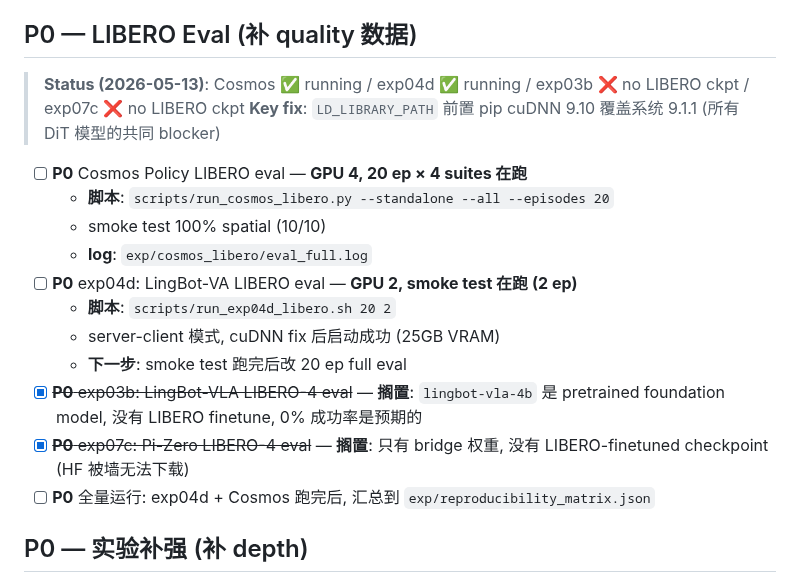
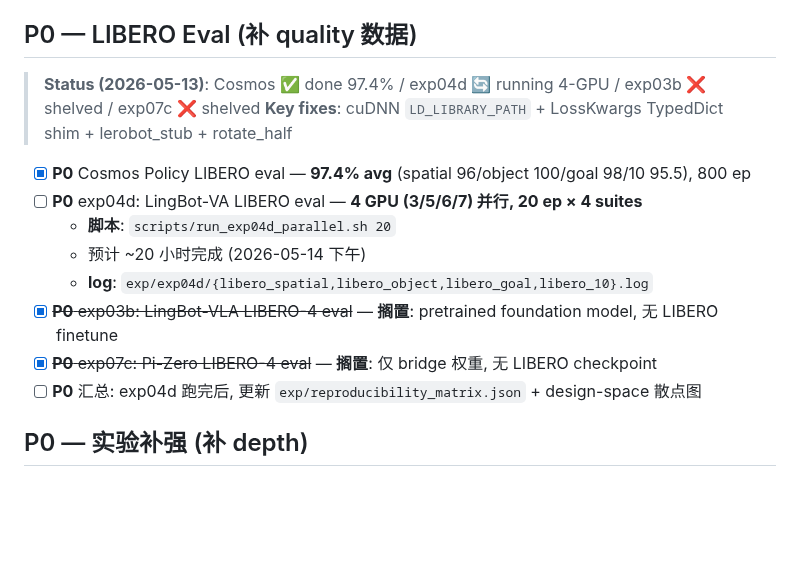
Before and after one commit to freemty/vla-profiler, a Markdown page: docs/TODO.md, the part around the change. Rendered like a GitHub page; blank space fills up the shorter version.

Commit message:
docs: Cosmos done (97.4%), exp04d running 4-GPU parallel (~20h ETA)

```diff
--- a/docs/TODO.md
+++ b/docs/TODO.md
@@ -25,20 +25,17 @@ VLA 推理现在卡在**单请求太慢** (Pi-Zero 200ms=5Hz, 需要 10-50Hz)，
 
 ## P0 — LIBERO Eval (补 quality 数据)
 
-> **Status (2026-05-13)**: Cosmos ✅ running / exp04d ✅ running / exp03b ❌ no LIBERO ckpt / exp07c ❌ no LIBERO ckpt
-> **Key fix**: `LD_LIBRARY_PATH` 前置 pip cuDNN 9.10 覆盖系统 9.1.1 (所有 DiT 模型的共同 blocker)
+> **Status (2026-05-13)**: Cosmos ✅ done 97.4% / exp04d 🔄 running 4-GPU / exp03b ❌ shelved / exp07c ❌ shelved
+> **Key fixes**: cuDNN `LD_LIBRARY_PATH` + LossKwargs TypedDict shim + lerobot_stub + rotate_half
 
-- [ ] **P0** Cosmos Policy LIBERO eval — **GPU 4, 20 ep × 4 suites 在跑**
-  - **脚本**: `scripts/run_cosmos_libero.py --standalone --all --episodes 20`
-  - smoke test 100% spatial (10/10)
-  - **log**: `exp/cosmos_libero/eval_full.log`
-- [ ] **P0** exp04d: LingBot-VA LIBERO eval — **GPU 2, smoke test 在跑 (2 ep)**
-  - **脚本**: `scripts/run_exp04d_libero.sh 20 2`
-  - server-client 模式, cuDNN fix 后启动成功 (25GB VRAM)
-  - **下一步**: smoke test 跑完后改 20 ep full eval
-- [x] ~~**P0** exp03b: LingBot-VLA LIBERO-4 eval~~ — **搁置**: `lingbot-vla-4b` 是 pretrained foundation model, 没有 LIBERO finetune, 0% 成功率是预期的
-- [x] ~~**P0** exp07c: Pi-Zero LIBERO-4 eval~~ — **搁置**: 只有 bridge 权重, 没有 LIBERO-finetuned checkpoint (HF 被墙无法下载)
-- [ ] **P0** 全量运行: exp04d + Cosmos 跑完后, 汇总到 `exp/reproducibility_matrix.json`
+- [x] **P0** Cosmos Policy LIBERO eval — **97.4% avg** (spatial 96/object 100/goal 98/10 95.5), 800 ep
+- [ ] **P0** exp04d: LingBot-VA LIBERO eval — **4 GPU (3/5/6/7) 并行, 20 ep × 4 suites**
+  - **脚本**: `scripts/run_exp04d_parallel.sh 20`
+  - 预计 ~20 小时完成 (2026-05-14 下午)
+  - **log**: `exp/exp04d/{libero_spatial,libero_object,libero_goal,libero_10}.log`
+- [x] ~~**P0** exp03b: LingBot-VLA LIBERO-4 eval~~ — **搁置**: pretrained foundation model, 无 LIBERO finetune
+- [x] ~~**P0** exp07c: Pi-Zero LIBERO-4 eval~~ — **搁置**: 仅 bridge 权重, 无 LIBERO checkpoint
+- [ ] **P0** 汇总: exp04d 跑完后, 更新 `exp/reproducibility_matrix.json` + design-space 散点图
 
 ## P0 — 实验补强 (补 depth)
 
```
